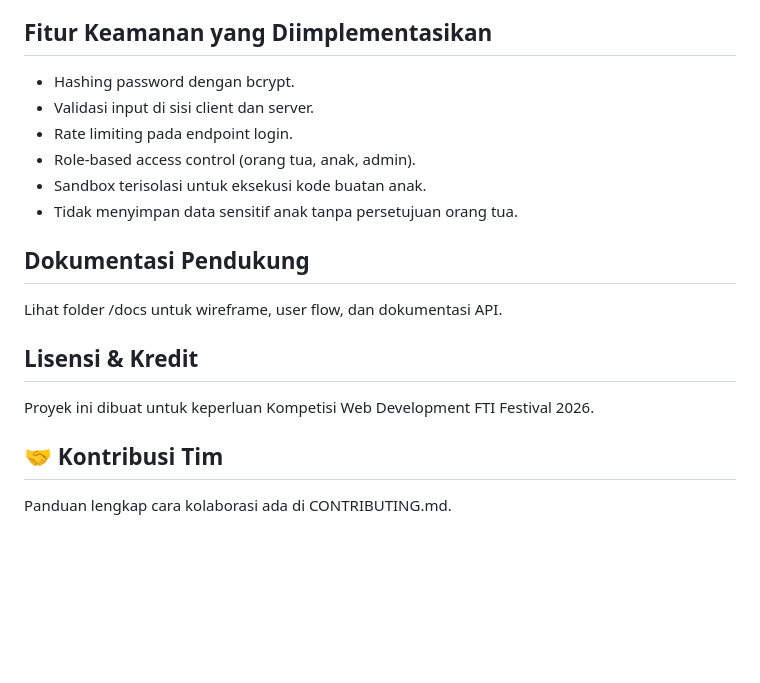
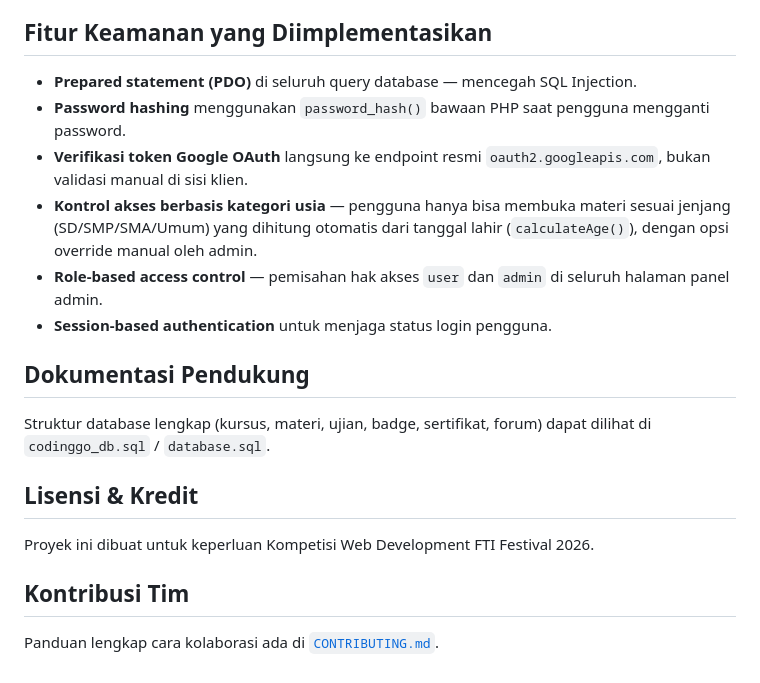
Before and after one commit to Rafie110905/CodingGo, a Markdown page: README.md, the part around one of its changes. Drawn GitHub-style; blank space fills up the shorter version.

```diff
--- a/README.md
+++ b/README.md
@@ -86,21 +120,21 @@ Aplikasi akan berjalan di:
 
 ##  Fitur Keamanan yang Diimplementasikan
 
-- Hashing password dengan bcrypt.
-- Validasi input di sisi client dan server.
-- Rate limiting pada endpoint login.
-- Role-based access control (orang tua, anak, admin).
-- Sandbox terisolasi untuk eksekusi kode buatan anak.
-- Tidak menyimpan data sensitif anak tanpa persetujuan orang tua.
+- **Prepared statement (PDO)** di seluruh query database — mencegah SQL Injection.
+- **Password hashing** menggunakan `password_hash()` bawaan PHP saat pengguna mengganti password.
+- **Verifikasi token Google OAuth** langsung ke endpoint resmi `oauth2.googleapis.com`, bukan validasi manual di sisi klien.
+- **Kontrol akses berbasis kategori usia** — pengguna hanya bisa membuka materi sesuai jenjang (SD/SMP/SMA/Umum) yang dihitung otomatis dari tanggal lahir (`calculateAge()`), dengan opsi override manual oleh admin.
+- **Role-based access control** — pemisahan hak akses `user` dan `admin` di seluruh halaman panel admin.
+- **Session-based authentication** untuk menjaga status login pengguna.
 
 ##  Dokumentasi Pendukung
 
-Lihat folder /docs untuk wireframe, user flow, dan dokumentasi API.
+Struktur database lengkap (kursus, materi, ujian, badge, sertifikat, forum) dapat dilihat di `codinggo_db.sql` / `database.sql`.
 
 ##  Lisensi & Kredit
 
 Proyek ini dibuat untuk keperluan Kompetisi Web Development FTI Festival 2026.
 
-## 🤝 Kontribusi Tim
+##  Kontribusi Tim
 
-Panduan lengkap cara kolaborasi ada di CONTRIBUTING.md.
+Panduan lengkap cara kolaborasi ada di [`CONTRIBUTING.md`](./CONTRIBUTING.md).
```
Also changed, not shown: other parts of README.md (+81 -47 lines).
